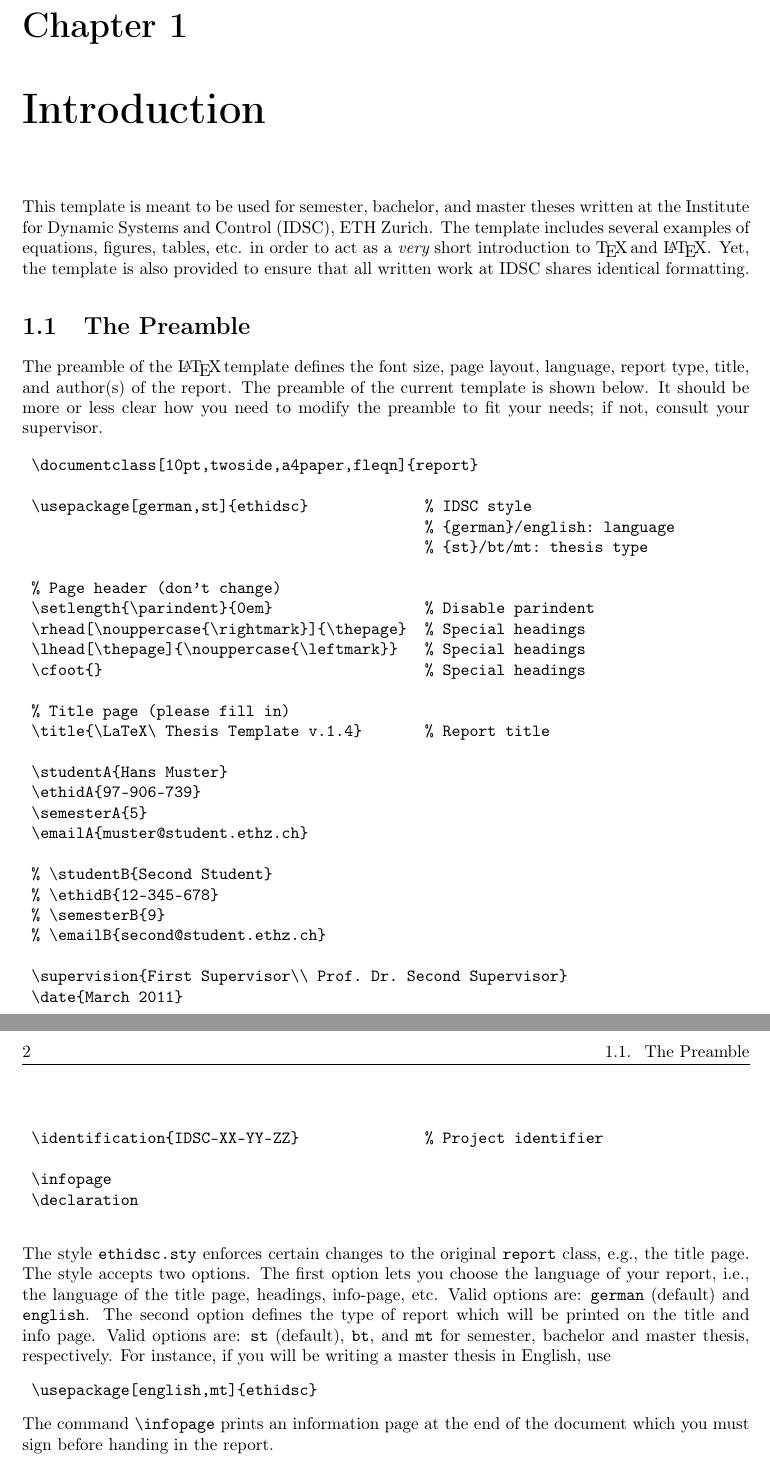
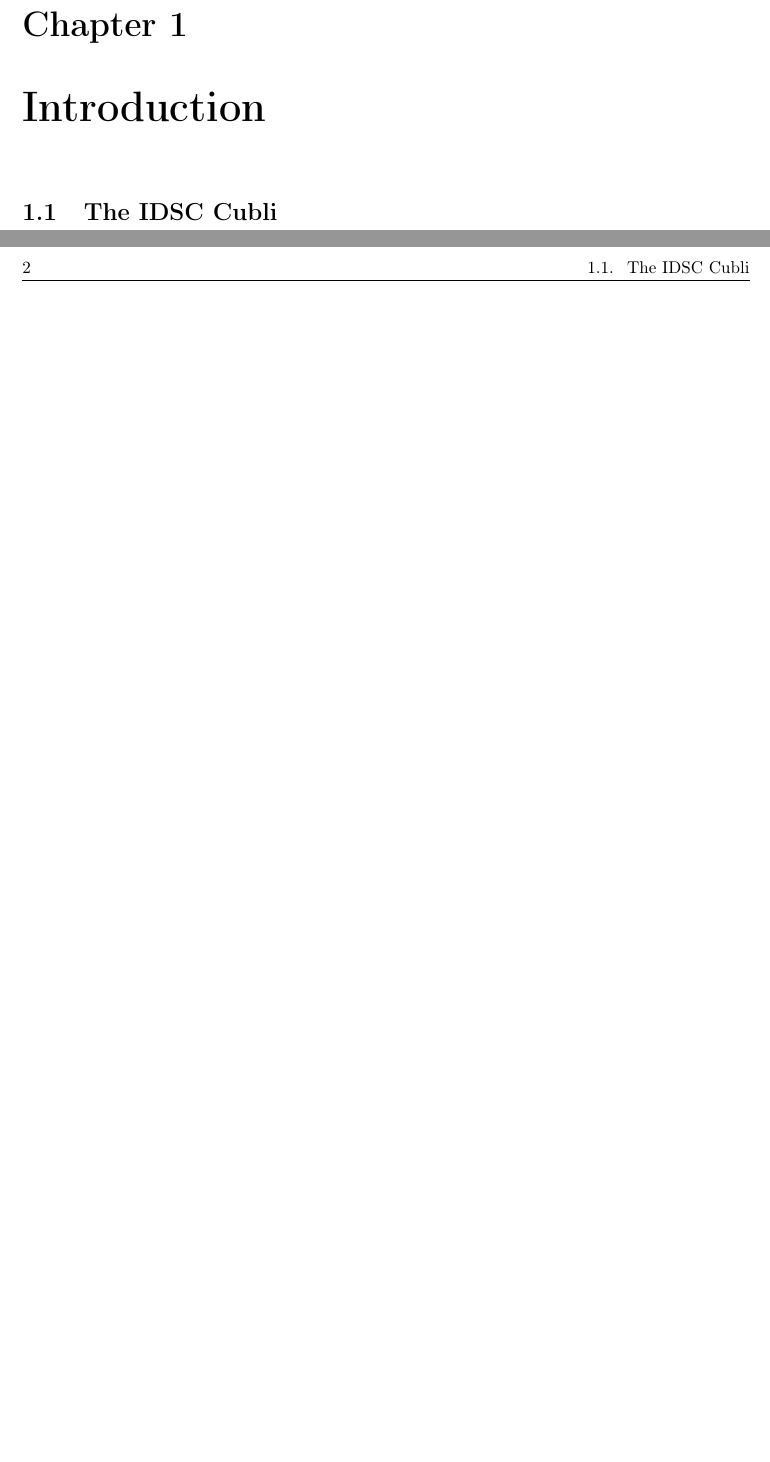
Before and after one commit to danieldugas/Cubli-Report, a LaTeX document (Report.tex, which reads chapters/introduction.tex): two parts of pages 13 and 14 of 45, joined at a grey line, cut so that both start at the same text, the shorter picture padded with empty space. Compiled offline with pdfLaTeX.

Commit message:
Update on Overleaf.

```diff
--- a/chapters/introduction.tex
+++ b/chapters/introduction.tex
@@ -1,48 +1,3 @@
 \chapter{Introduction}\label{sec:introduction}
-This template is meant to be used for semester, bachelor, and master theses written at the Institute for Dynamic Systems and Control (IDSC), ETH Zurich. The template includes several examples of equations, figures, tables, etc. in order to act as a {\it very} short introduction to \TeX\! and \LaTeX. Yet, the template is also provided to ensure that all written work at IDSC shares identical formatting.
 
-\section{The Preamble}\label{sec:preamble}
-The preamble of the \LaTeX\! template defines the font size, page layout, language, report type, title, and author(s) of the report. The preamble of the current template is shown below. It should be more or less clear how you need to modify the preamble to fit your needs; if not, consult your supervisor.
-%\lstset{language=TeX,numbers=none}
-%\begin{lstlisting}[frame=lines]
-\begin{verbatim}
- \documentclass[10pt,twoside,a4paper,fleqn]{report}
-
- \usepackage[german,st]{ethidsc}             % IDSC style
-                                             % {german}/english: language
-                                             % {st}/bt/mt: thesis type
-
- % Page header (don't change)
- \setlength{\parindent}{0em}                 % Disable parindent
- \rhead[\nouppercase{\rightmark}]{\thepage}  % Special headings
- \lhead[\thepage]{\nouppercase{\leftmark}}   % Special headings
- \cfoot{}                                    % Special headings
-
- % Title page (please fill in)
- \title{\LaTeX\ Thesis Template v.1.4}       % Report title
-
- \studentA{Hans Muster}
- \ethidA{97-906-739}
- \semesterA{5}
- \emailA{muster@student.ethz.ch}
-
- % \studentB{Second Student}
- % \ethidB{12-345-678}
- % \semesterB{9}
- % \emailB{second@student.ethz.ch}
-
- \supervision{First Supervisor\\ Prof. Dr. Second Supervisor}
- \date{March 2011}
-
- \identification{IDSC-XX-YY-ZZ}              % Project identifier
-
- \infopage
- \declaration
- \end{verbatim}
-%\end{lstlisting}
-
-The style \texttt{ethidsc.sty} enforces certain changes to the original \texttt{report} class, e.g., the title page. The style accepts two options. The first option lets you choose the language of your report, i.e., the language of the title page, headings, info-page, etc. Valid options are: \texttt{german} (default) and \texttt{english}. The second option defines the type of report which will be printed on the title and info page. Valid options are: \texttt{st} (default), \texttt{bt}, and \texttt{mt} for semester, bachelor and master thesis, respectively. For instance, if you will be writing a master thesis in English, use
-\begin{verbatim}
- \usepackage[english,mt]{ethidsc}
-\end{verbatim}
-The command \texttt{\textbackslash infopage} prints an information page at the end of the document which you must sign before handing in the report.
+\section{The IDSC Cubli}\label{sec:cubli}
```
Also changed, not shown: chapters/preamble.tex (+5 -2 lines), chapters/specifications.tex (+3 -3 lines), chapters/usingthe.tex (+10 -3 lines), img/SerialSettings.png (added).
